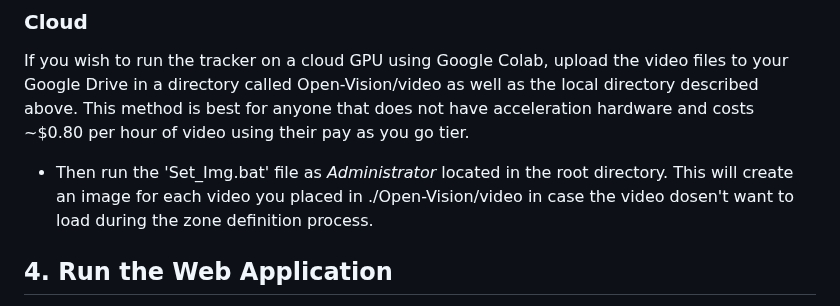
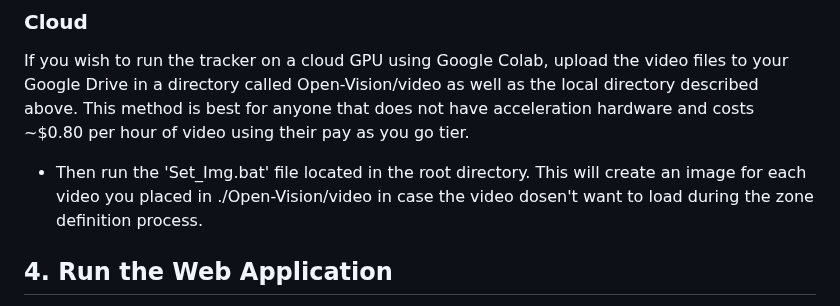
Before and after one commit to joshkuminski/OpenVision, a Markdown page: README.md, the part around the change. Rendered like a GitHub page.

```diff
--- a/README.md
+++ b/README.md
@@ -82,7 +82,7 @@ If you wish to run the tracker on a cloud GPU using Google Colab, upload the vid
 directory called Open-Vision/video as well as the local directory described above.
 This method is best for anyone that does not have acceleration hardware and costs ~$0.80 per hour of video using their pay as you go tier.
 
-  * Then run the 'Set_Img.bat' file as *Administrator* located in the root directory. This will create an image
+  * Then run the 'Set_Img.bat' file located in the root directory. This will create an image
   for each video you placed in ./Open-Vision/video in case the video dosen't want to load during the zone definition process.
 
 
```
